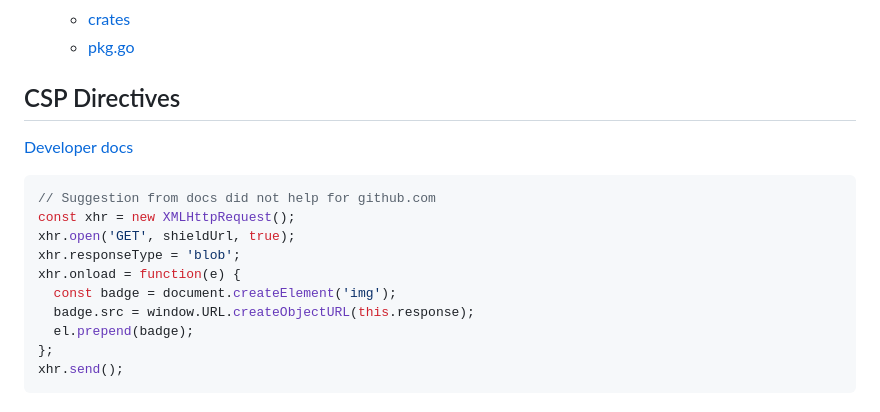
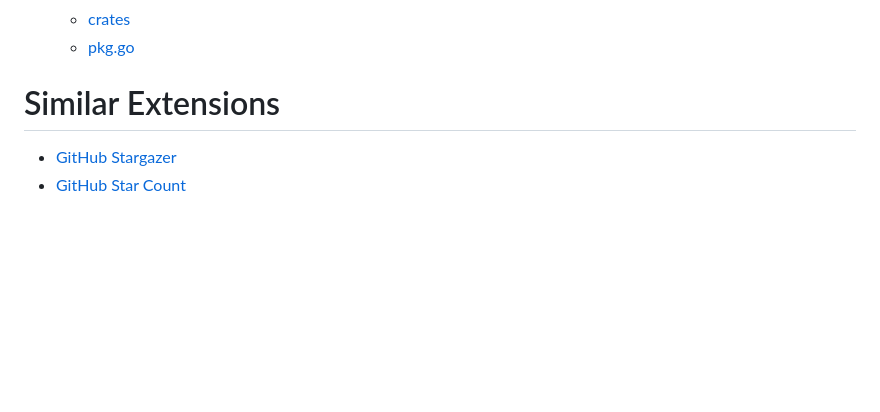
Before and after one commit to itenium-be/github-stars-links, a Markdown page: README.md, the part around the change. GitHub-like rendering; blank space fills up the shorter version.

Commit message:
link to two other extensions who had the same idea

````diff
--- a/README.md
+++ b/README.md
@@ -99,19 +99,7 @@ chrome://extensions/
   - [pkg.go](https://pkg.go.dev/github.com/gin-gonic/gin)
 
 
-## CSP Directives
+# Similar Extensions
 
-[Developer docs](https://developer.chrome.com/docs/apps/app_external#external)
-
-```js
-// Suggestion from docs did not help for github.com
-const xhr = new XMLHttpRequest();
-xhr.open('GET', shieldUrl, true);
-xhr.responseType = 'blob';
-xhr.onload = function(e) {
-  const badge = document.createElement('img');
-  badge.src = window.URL.createObjectURL(this.response);
-  el.prepend(badge);
-};
-xhr.send();
-```
+- [GitHub Stargazer](https://chromewebstore.google.com/detail/github-stargazer/pncmfniapibeljknpeoplfkhacmhobbk)
+- [GitHub Star Count](https://chromewebstore.google.com/detail/github-star-count/jahogeehepfohgakggfeeimokcgnmdid?hl=en)
````
